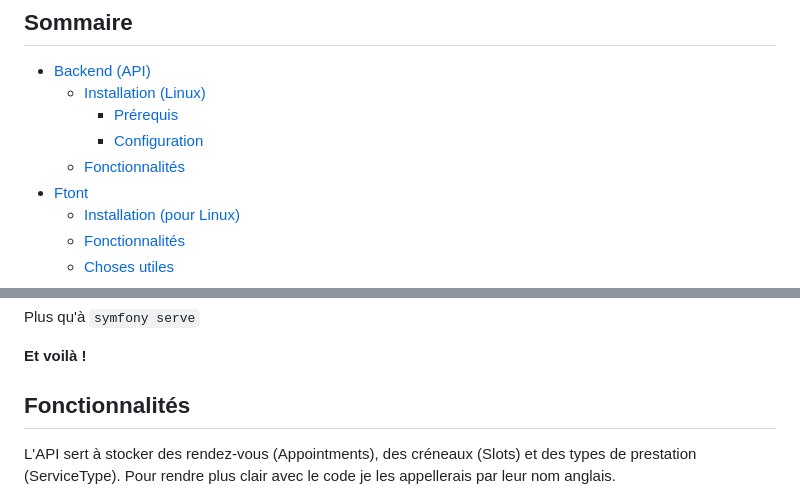
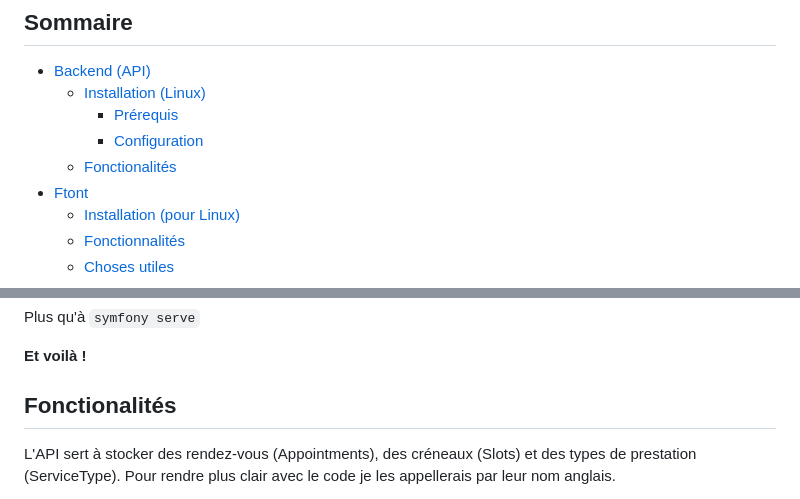
Before and after one commit to Roarkiner/appointment-calendar, a Markdown page: README.md, 2 parts joined by grey strips. Drawn GitHub-style.

```diff
--- a/README.md
+++ b/README.md
@@ -7,7 +7,7 @@ Ce projet contient une API Symfony permettant de gérer des rendez-vous (par exe
 	- [Installation (Linux)](#installation-linux)
 		- [Prérequis](#prérequis)
 		- [Configuration](#configuration)
-	- [Fonctionnalités](#fonctionnalités)
+	- [Fonctionalités](#fonctionalités)
  - [Ftont](#front)
 	- [Installation (pour Linux)](#installation-pour-linux)
 	- [Fonctionnalités](#fonctionnalités-front)
@@ -82,7 +82,7 @@ Plus qu'à `symfony serve`
 
 **Et voilà !**
 
-## Fonctionnalités
+## Fonctionalités
 L'API sert à stocker des rendez-vous (Appointments), des créneaux (Slots) et des types de prestation (ServiceType). Pour rendre plus clair avec le code je les appellerais par leur nom anglais.
 
 Chaque ressource possède un CRUD que je ne détaillerais pas ici. Pour voir l'ensemble des routes disponibles, veuillez vous référer aux fichiers "Appointment_calendar.postman_collection.json" que vous pouvez importer dans Postman.
```
